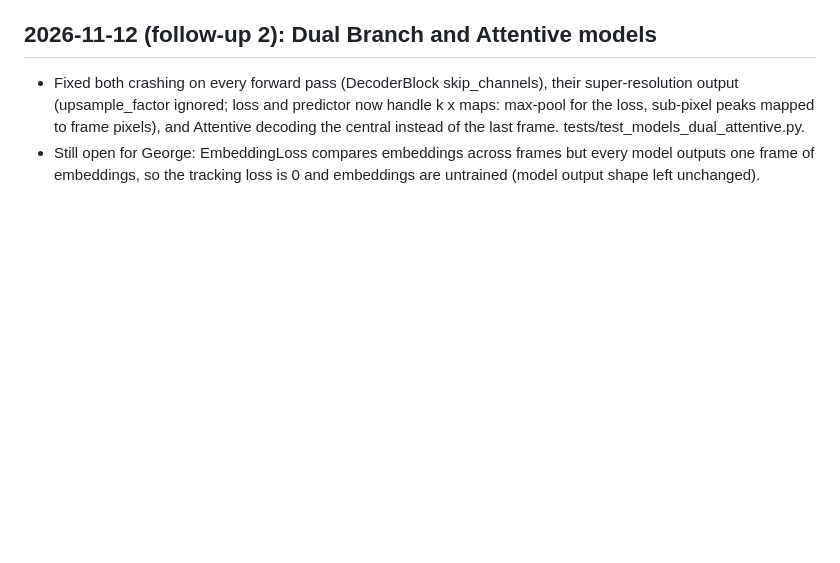
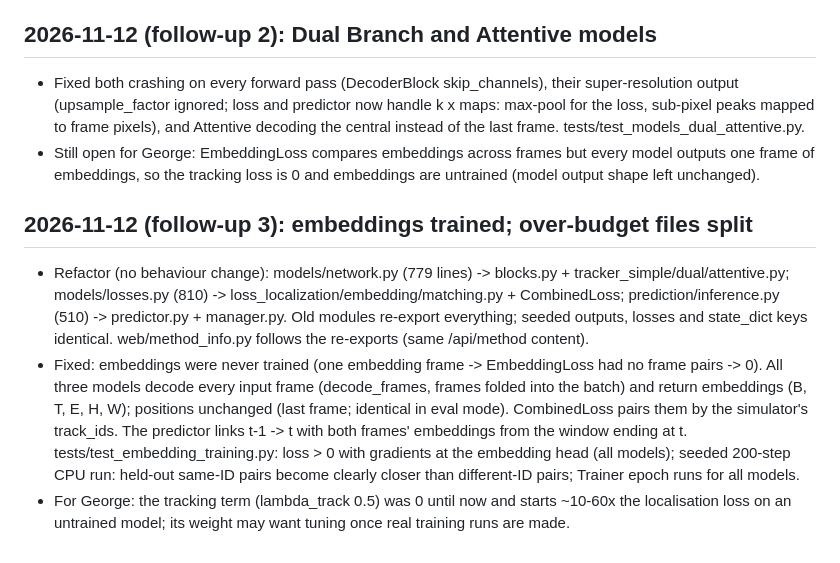
Before and after one commit to gddickinson/deep_particle_tracking, a Markdown page: SESSION_LOG.md, the part around the change. Drawn GitHub-style; blank space fills up the shorter version.

Commit message:
Update interface map and session log after the embedding fix and module split
Co-Authored-By: Claude Opus 5.5 <noreply@anthropic.com>

```diff
--- a/SESSION_LOG.md
+++ b/SESSION_LOG.md
@@ -34,3 +34,17 @@
   to frame pixels), and Attentive decoding the central instead of the last frame. tests/test_models_dual_attentive.py.
 - Still open for George: EmbeddingLoss compares embeddings across frames but every model outputs one frame of
   embeddings, so the tracking loss is 0 and embeddings are untrained (model output shape left unchanged).
+
+## 2026-11-12 (follow-up 3): embeddings trained; over-budget files split
+- Refactor (no behaviour change): models/network.py (779 lines) -> blocks.py + tracker_simple/dual/attentive.py;
+  models/losses.py (810) -> loss_localization/embedding/matching.py + CombinedLoss; prediction/inference.py (510) ->
+  predictor.py + manager.py. Old modules re-export everything; seeded outputs, losses and state_dict keys identical.
+  web/method_info.py follows the re-exports (same /api/method content).
+- Fixed: embeddings were never trained (one embedding frame -> EmbeddingLoss had no frame pairs -> 0). All three
+  models decode every input frame (decode_frames, frames folded into the batch) and return embeddings
+  (B, T, E, H, W); positions unchanged (last frame; identical in eval mode). CombinedLoss pairs them by the
+  simulator's track_ids. The predictor links t-1 -> t with both frames' embeddings from the window ending at t.
+  tests/test_embedding_training.py: loss > 0 with gradients at the embedding head (all models); seeded 200-step CPU
+  run: held-out same-ID pairs become clearly closer than different-ID pairs; Trainer epoch runs for all models.
+- For George: the tracking term (lambda_track 0.5) was 0 until now and starts ~10-60x the localisation loss on an
+  untrained model; its weight may want tuning once real training runs are made.
```
Also changed, not shown: INTERFACE.md (+7 -6 lines).
